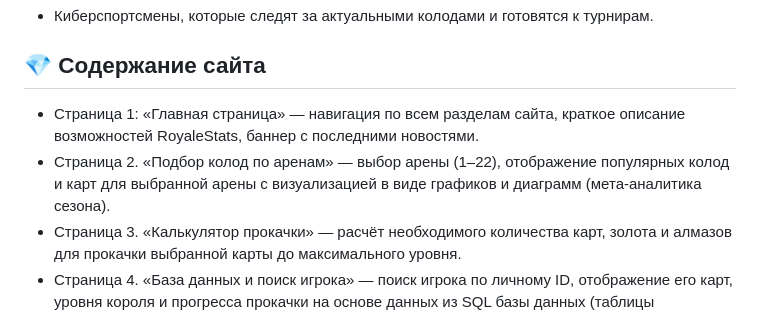
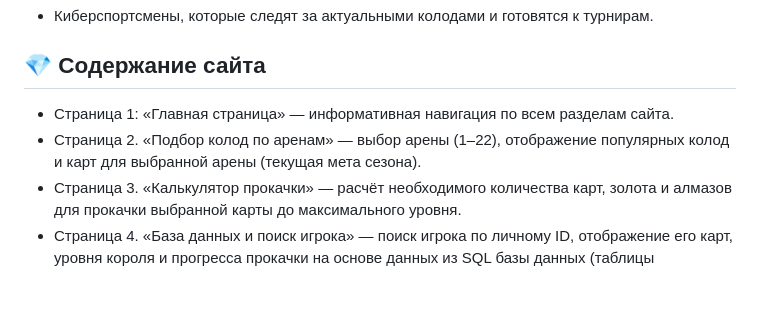
Before and after one commit to DenIPopov/RoyaleStats, a Markdown page: README.md, the part around the change. Rendered like a GitHub page; blank space fills up the shorter version.

```diff
--- a/README.md
+++ b/README.md
@@ -55,8 +55,8 @@ __Задачи системы:__
 
 ## 💎 Содержание сайта
 
-* Страница 1: «Главная страница» — навигация по всем разделам сайта, краткое описание возможностей RoyaleStats, баннер с последними новостями.
-* Страница 2. «Подбор колод по аренам» — выбор арены (1–22), отображение популярных колод и карт для выбранной арены с визуализацией в виде графиков и диаграмм (мета-аналитика сезона).
+* Страница 1: «Главная страница» — информативная навигация по всем разделам сайта.
+* Страница 2. «Подбор колод по аренам» — выбор арены (1–22), отображение популярных колод и карт для выбранной арены (текущая мета сезона).
 * Страница 3. «Калькулятор прокачки» — расчёт необходимого количества карт, золота и алмазов для прокачки выбранной карты до максимального уровня.
 * Страница 4. «База данных и поиск игрока» — поиск игрока по личному ID, отображение его карт, уровня короля и прогресса прокачки на основе данных из SQL базы данных (таблицы clash_cards и king_levels).
 * Страница 5. «Clash News» — новостная лента с актуальными новостями об обновлениях игры, новых картах, балансных изменениях и событиях Clash Royale.
```
